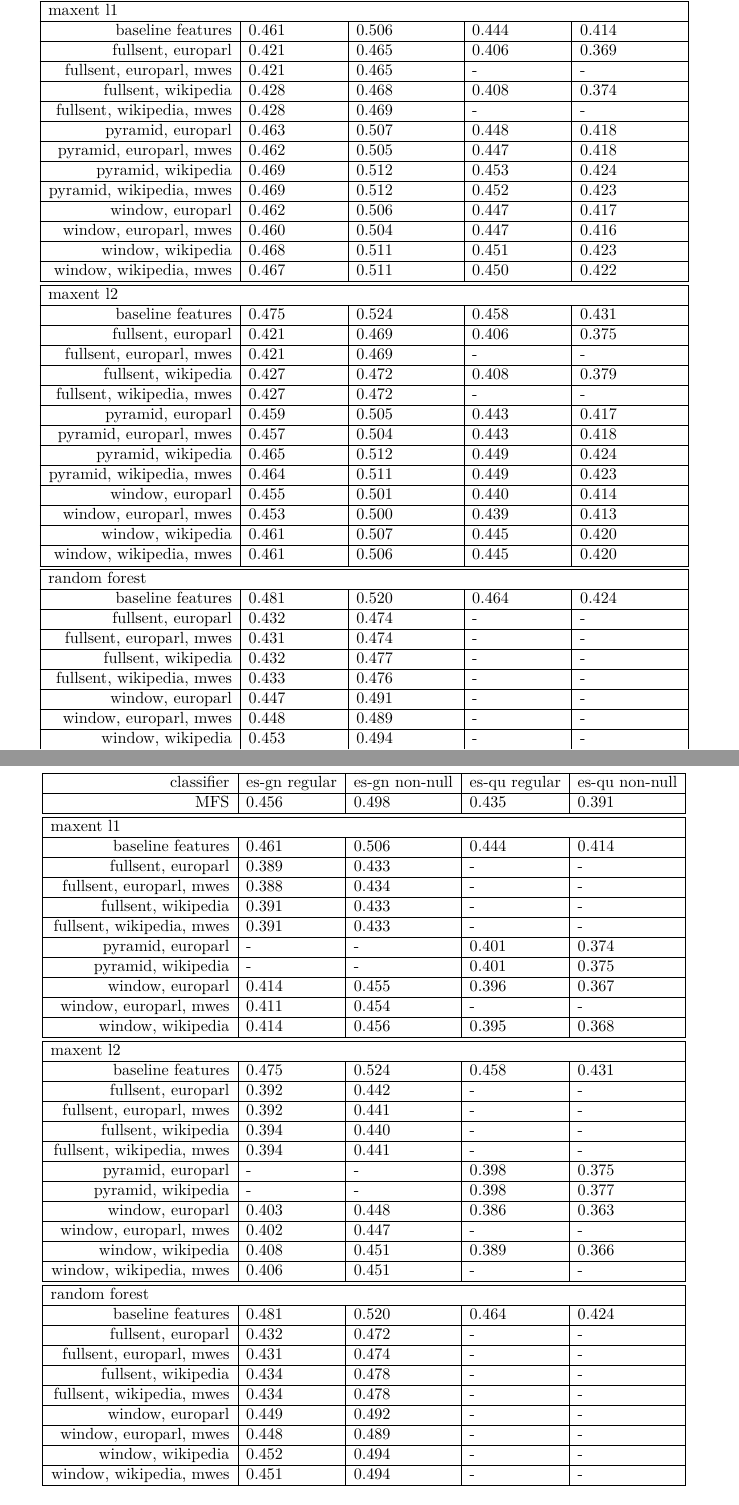
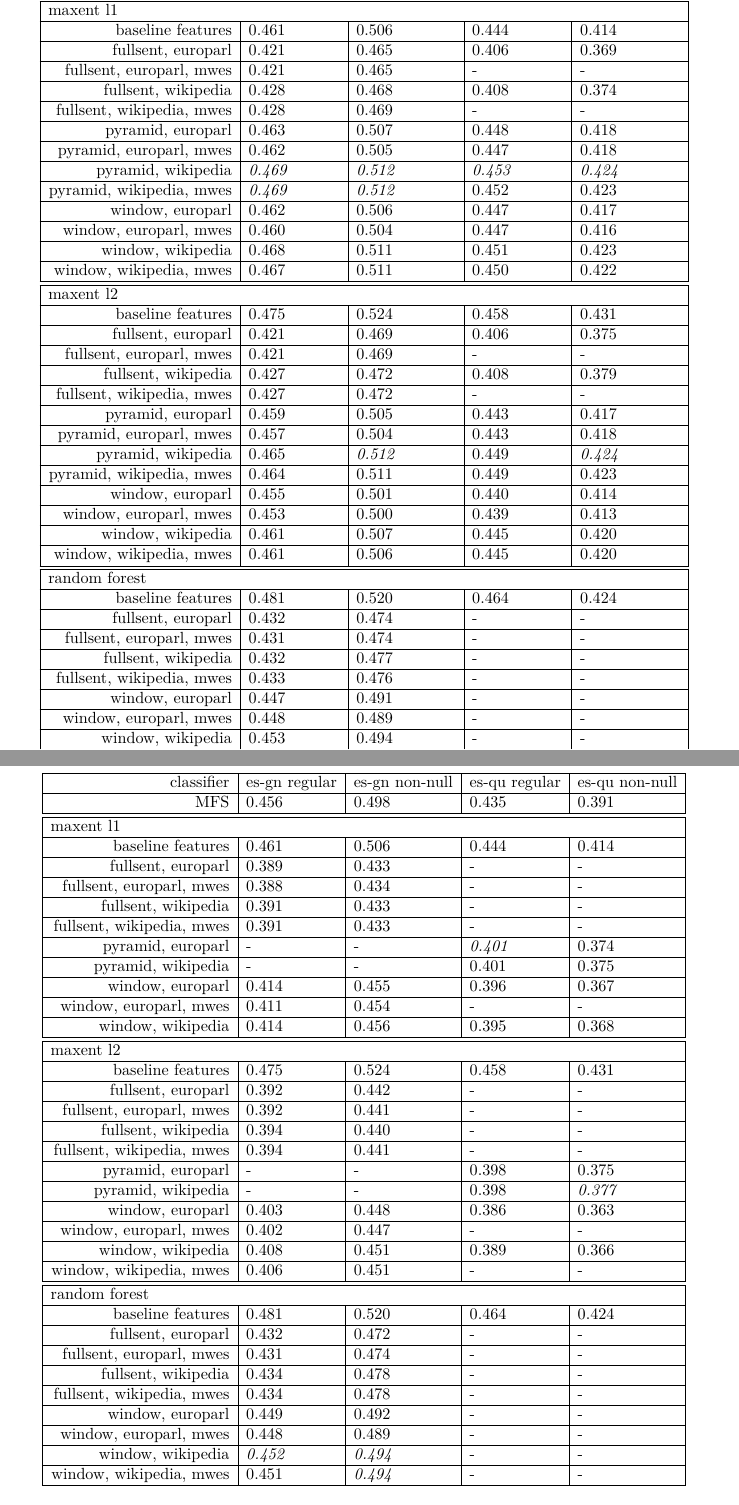
Before and after one commit to alexrudnick/dissertation, a LaTeX thesis (dissertation/dissertation.tex, which reads dissertation/monolingual.tex): two parts of pages 104 and 105 of 139, joined at a grey line, cut so that both start at the same text. Compiled offline with XeLaTeX.

Commit message:
add some more italics

```diff
--- a/dissertation/monolingual.tex
+++ b/dissertation/monolingual.tex
@@ -860,9 +860,9 @@ pyramid, europarl & 0.463 & 0.507 & 0.448 & 0.418 \\
     \hline
 pyramid, europarl, mwes & 0.462 & 0.505 & 0.447 & 0.418 \\
     \hline
-pyramid, wikipedia & 0.469 & 0.512 & 0.453 & 0.424 \\
+pyramid, wikipedia & \emph{0.469} & \emph{0.512} & \emph{0.453} & \emph{0.424} \\
     \hline
-pyramid, wikipedia, mwes & 0.469 & 0.512 & 0.452 & 0.423 \\
+pyramid, wikipedia, mwes & \emph{0.469} & \emph{0.512} & 0.452 & 0.423 \\
     \hline
 window, europarl & 0.462 & 0.506 & 0.447 & 0.417 \\
     \hline
@@ -1009,9 +1009,9 @@ window, europarl & 0.449 & 0.492 & -     & -     \\
     \hline
 window, europarl, mwes & 0.448 & 0.489 & -     & -     \\
     \hline
-window, wikipedia & 0.452 & 0.494 & -     & -     \\
+window, wikipedia & \emph{0.452} & \emph{0.494} & -     & -     \\
     \hline
-window, wikipedia, mwes & 0.451 & 0.494 & -     & -     \\
+window, wikipedia, mwes & 0.451 & \emph{0.494} & -     & -     \\
     \hline
   \end{tabulary}
   } %% end footnotesize
```
Also changed, not shown: dissertation/monolingual.tex (6 more changed lines).
